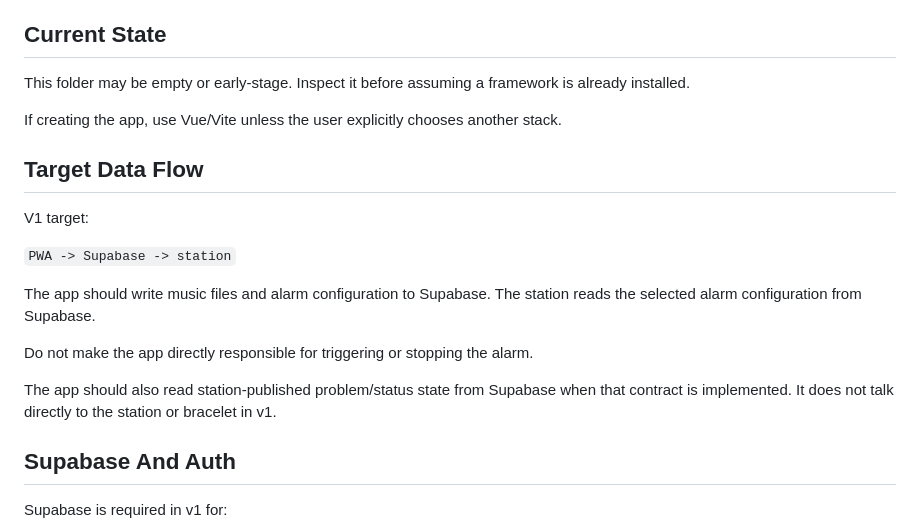
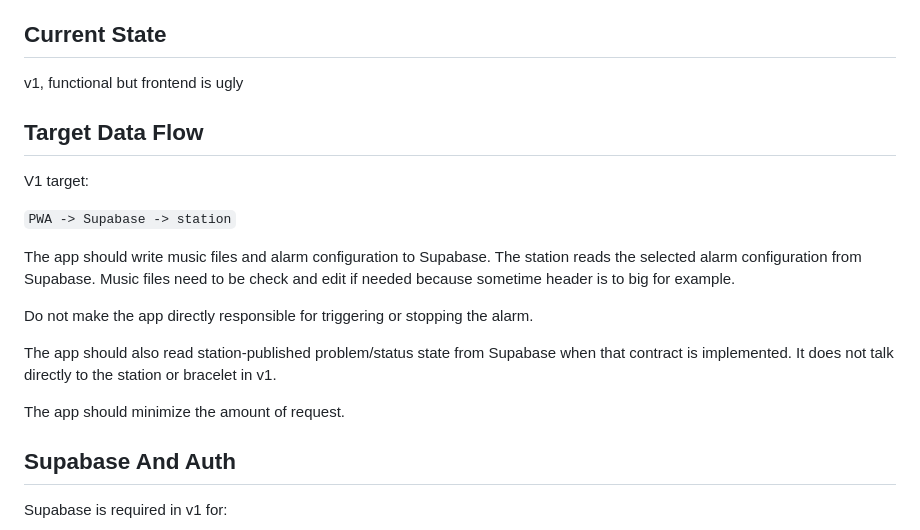
Before and after one commit to Jzn-wbr/Starter, a Markdown page: code/app mobile/AGENTS.md, the part around the change. GitHub-like rendering.

Commit message:
Update mobile app agent guidance

```diff
--- a/code/app mobile/AGENTS.md
+++ b/code/app mobile/AGENTS.md
@@ -20,9 +20,7 @@ Read and maintain the PlantUML diagrams in `UML/` when changing app use cases or
 
 ## Current State
 
-This folder may be empty or early-stage. Inspect it before assuming a framework is already installed.
-
-If creating the app, use Vue/Vite unless the user explicitly chooses another stack.
+v1, functional but frontend is ugly
 
 ## Target Data Flow
 
@@ -30,11 +28,13 @@ V1 target:
 
 `PWA -> Supabase -> station`
 
-The app should write music files and alarm configuration to Supabase. The station reads the selected alarm configuration from Supabase.
+The app should write music files and alarm configuration to Supabase. The station reads the selected alarm configuration from Supabase. Music files need to be check and edit if needed because sometime header is to big for example.
 
 Do not make the app directly responsible for triggering or stopping the alarm.
 
 The app should also read station-published problem/status state from Supabase when that contract is implemented. It does not talk directly to the station or bracelet in v1.
+
+The app should minimize the amount of request.
 
 ## Supabase And Auth
 
```
